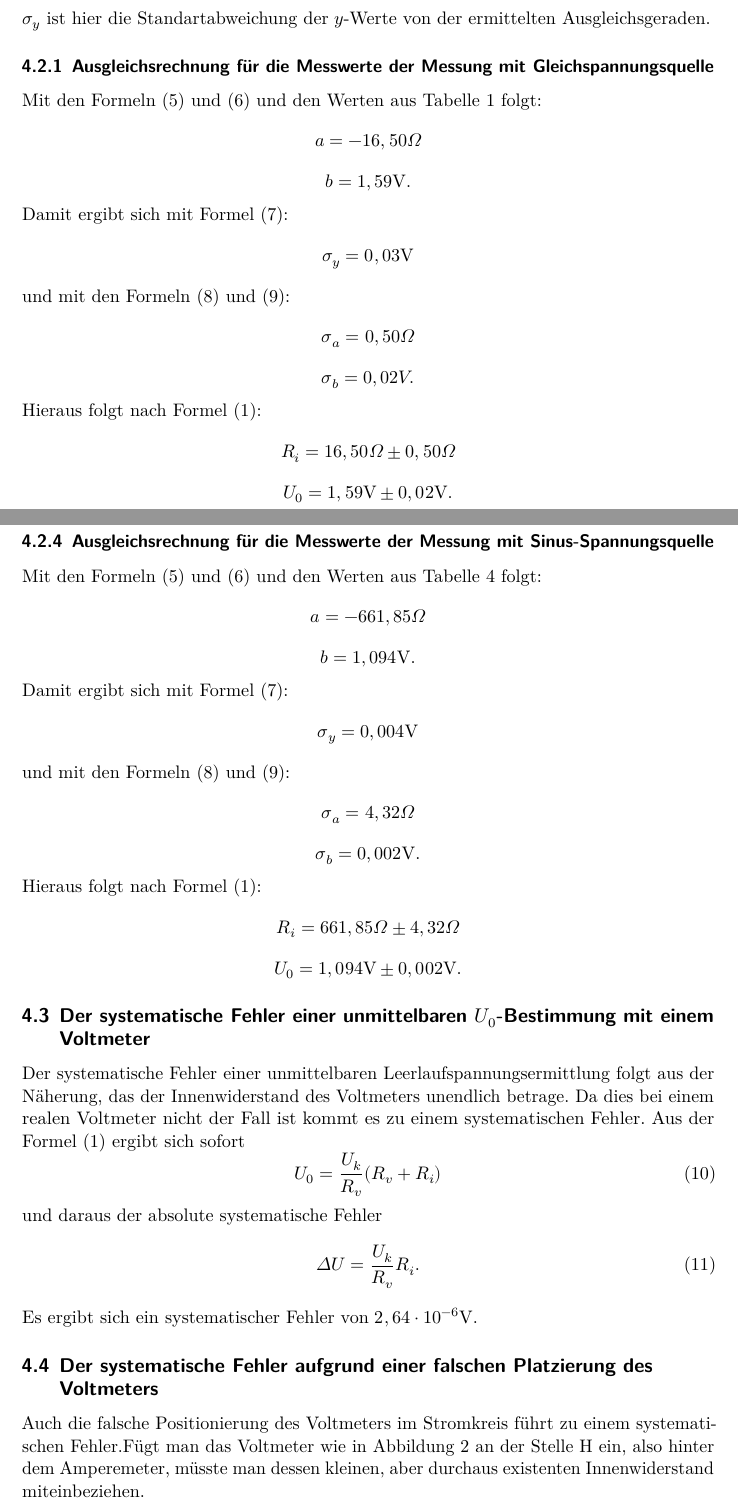
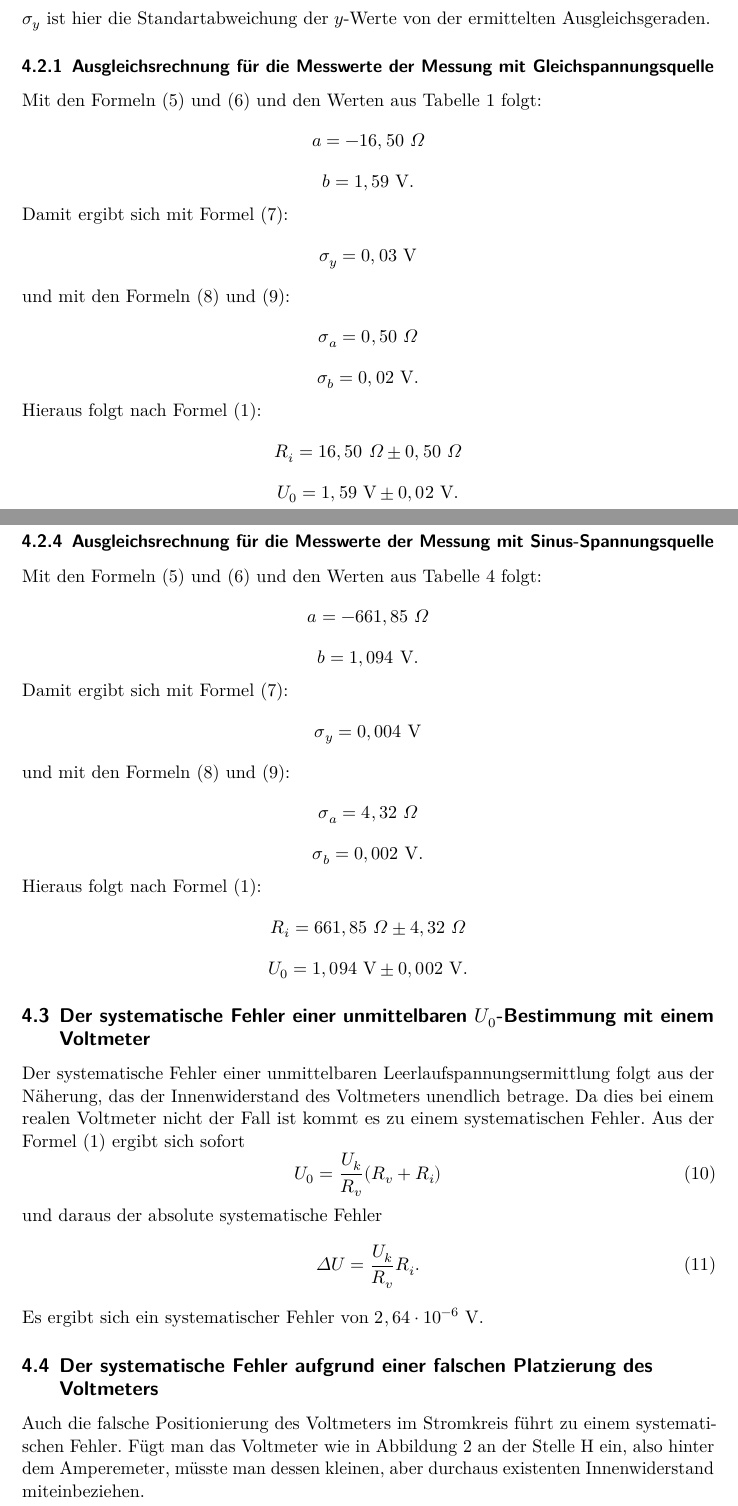
Before and after one commit to ghzut/Praktikum, a LaTeX document (Praktikum3-V301/Praktikum3w.tex, which reads Praktikum3-V301/content/auswertung.tex): two parts of pages 9 and 11 of 13, joined at a grey line, cut so that both start at the same text. Compiled offline with LuaLaTeX.

Commit message:
Hinzufügen von Leerzeichen und behebung von kleinen Rechtschreibfehlern.

```diff
--- a/Praktikum3-V301/content/auswertung.tex
+++ b/Praktikum3-V301/content/auswertung.tex
@@ -73,24 +73,24 @@ $\sigma_y$ ist hier die Standartabweichung der $y$-Werte von der ermittelten Aus
 \subsubsection{Ausgleichsrechnung für die Messwerte der Messung mit Gleichspannungsquelle}
 Mit den Formeln (5) und (6) und den Werten aus Tabelle 1 folgt:
 \begin{displaymath}
-	a=-16,50\Omega
+	a=-16,50\text{ }\Omega
 \end{displaymath}
 \begin{displaymath}
-	b=1,59\text{V.}
+	b=1,59\text{ V.}
 \end{displaymath}
 Damit ergibt sich mit Formel (7):
 \begin{displaymath}
-	\sigma_y=0,03\text{V}
+	\sigma_y=0,03\text{ V}
 \end{displaymath}
 und mit den Formeln (8) und (9):
 \begin{displaymath}
-	\sigma_a=0,50\Omega
+	\sigma_a=0,50\text{ }\Omega
 \end{displaymath}
 \begin{displaymath}
-	\sigma_b=0,02V\text{.}
+	\sigma_b=0,02\text{ V.}
 \end{displaymath}
 Hieraus folgt nach Formel (1):
 \begin{displaymath}
-	R_i=16,50\Omega\pm 0,50\Omega
+	R_i=16,50\text{ }\Omega\pm 0,50\text{ }\Omega
 \end{displaymath}
 \begin{displaymath}
@@ -155,28 +155,28 @@ U_0=0,582\text{V}\pm 0,005\text{V.}
 \subsubsection{Ausgleichsrechnung für die Messwerte der Messung mit Sinus-Spannungsquelle}
 Mit den Formeln (5) und (6) und den Werten aus Tabelle 4 folgt:
 \begin{displaymath}
-a=-661,85\Omega
+a=-661,85\text{ }\Omega
 \end{displaymath}
 \begin{displaymath}
-b=1,094\text{V.}
+b=1,094\text{ V.}
 \end{displaymath}
 Damit ergibt sich mit Formel (7):
 \begin{displaymath}
-\sigma_y=0,004\text{V}
+\sigma_y=0,004\text{ V}
 \end{displaymath}
 und mit den Formeln (8) und (9):
 \begin{displaymath}
-\sigma_a=4,32\Omega
+\sigma_a=4,32\text{ }\Omega
 \end{displaymath}
 \begin{displaymath}
-\sigma_b=0,002\text{V.}
+\sigma_b=0,002\text{ V.}
 \end{displaymath}
 Hieraus folgt nach Formel (1):
 \begin{displaymath}
-R_i=661,85\Omega\pm 4,32\Omega
+R_i=661,85\text{ }\Omega\pm 4,32\text{ }\Omega
 \end{displaymath}
 \begin{displaymath}
-U_0=1,094\text{V}\pm 0,002\text{V.}
+U_0=1,094\text{ V}\pm 0,002\text{ V.}
 \end{displaymath}
 
 
```
Also changed, not shown: Praktikum3-V301/content/durchfuehrung.tex (+5 -5 lines), Praktikum3-V301/content/theorie.tex (+1 -1 lines), Praktikum3-V301/content/auswertung.tex (34 more changed lines).
